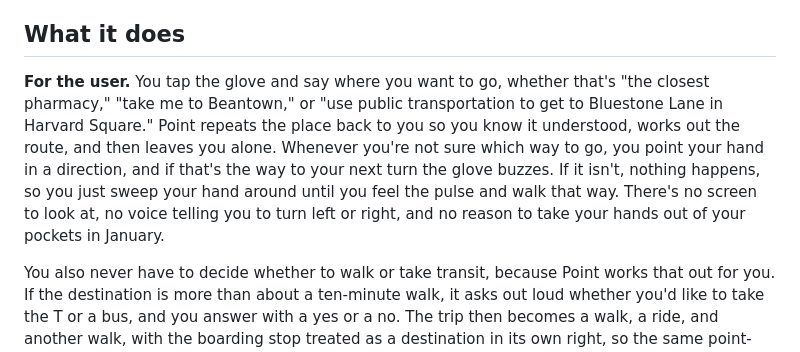
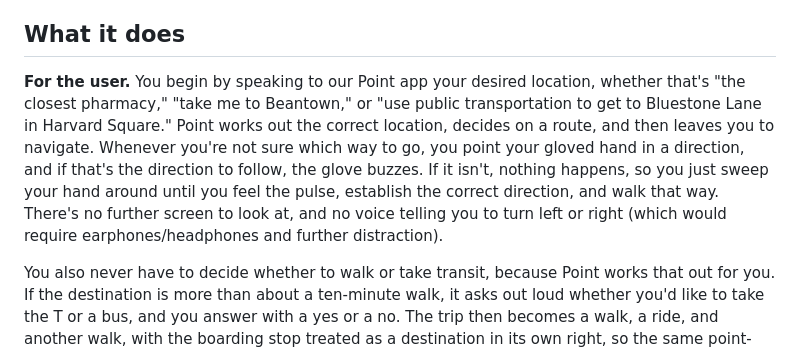
Before and after one commit to LouisY06/point, a Markdown page: WRITEUP.md, the part around the change. GitHub-like rendering.

Commit message:
Update WRITEUP.md
small changes

```diff
--- a/WRITEUP.md
+++ b/WRITEUP.md
@@ -14,7 +14,7 @@ That got us wondering what the smallest possible signal would be that could stil
 
 ## What it does
 
-**For the user.** You tap the glove and say where you want to go, whether that's "the closest pharmacy," "take me to Beantown," or "use public transportation to get to Bluestone Lane in Harvard Square." Point repeats the place back to you so you know it understood, works out the route, and then leaves you alone. Whenever you're not sure which way to go, you point your hand in a direction, and if that's the way to your next turn the glove buzzes. If it isn't, nothing happens, so you just sweep your hand around until you feel the pulse and walk that way. There's no screen to look at, no voice telling you to turn left or right, and no reason to take your hands out of your pockets in January.
+**For the user.** You begin by speaking to our Point app your desired location, whether that's "the closest pharmacy," "take me to Beantown," or "use public transportation to get to Bluestone Lane in Harvard Square." Point works out the correct location, decides on a route, and then leaves you to navigate. Whenever you're not sure which way to go, you point your gloved hand in a direction, and if that's the direction to follow, the glove buzzes. If it isn't, nothing happens, so you just sweep your hand around until you feel the pulse, establish the correct direction, and walk that way. There's no further screen to look at, and no voice telling you to turn left or right (which would require earphones/headphones and further distraction).
 
 You also never have to decide whether to walk or take transit, because Point works that out for you. If the destination is more than about a ten-minute walk, it asks out loud whether you'd like to take the T or a bus, and you answer with a yes or a no. The trip then becomes a walk, a ride, and another walk, with the boarding stop treated as a destination in its own right, so the same point-and-buzz beacons that guide you down the street also lead you to the stop. While you wait, Point follows live MBTA predictions for your particular line, direction, and branch, and a distinct four-pulse buzz tells you when your bus or train is actually arriving, rather than when the timetable claims it will. It buzzes again when it's time to get off, deals with transfers the same way, and if it notices that you've ridden past your stop, it offers to plan a new route.
 
```
